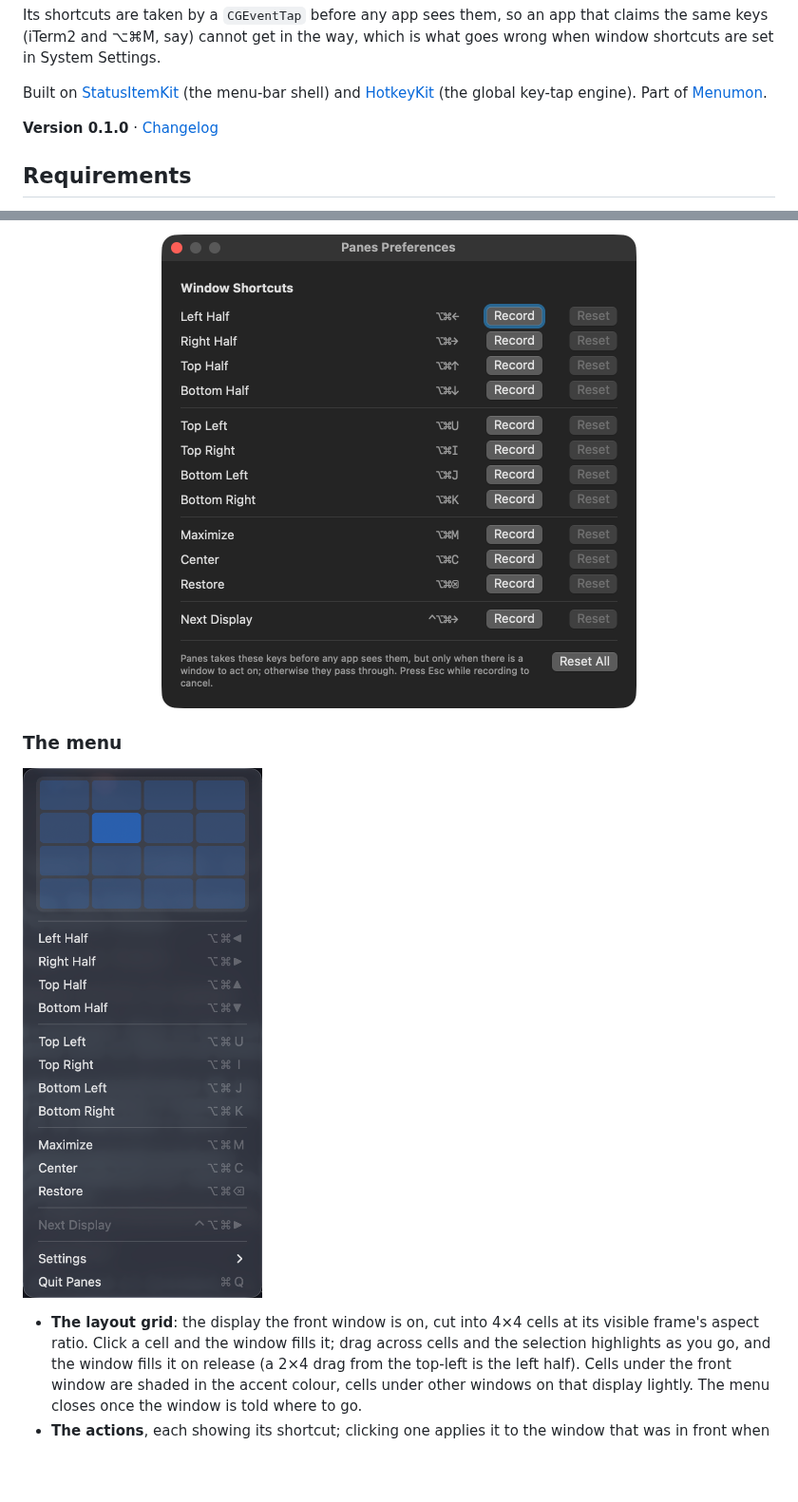
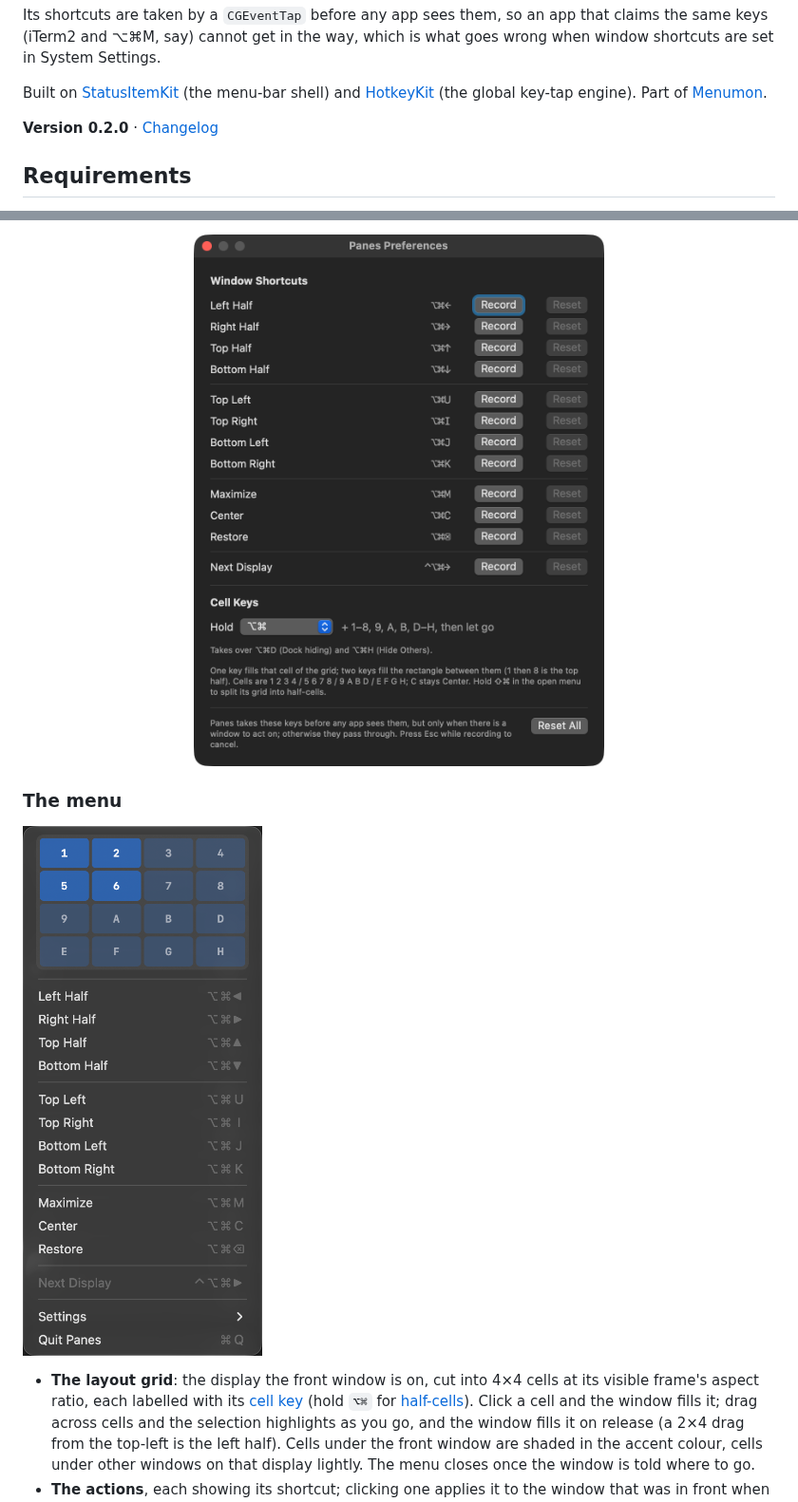
Before and after one commit to nicholaspsmith/panes-menubar, a Markdown page: README.md, 2 parts joined by grey strips. Shown at 95% size. Drawn GitHub-style; pictures changed too: docs/menu.png, docs/preferences.png; blank space fills up the shorter version.

Commit message:
0.2.0: center-and-grow, numbered grid, cell-key chords and half-cells
Co-Authored-By: Claude Opus 5.5 <noreply@anthropic.com>
Claude-Session: https://claude.ai/code/session_01HneBM9spXZFGPgLg2s7mfT

```diff
--- a/README.md
+++ b/README.md
@@ -16,7 +16,7 @@ menu-bar shell) and [HotkeyKit](https://github.com/nicholaspsmith/HotkeyKit)
 (the global key-tap engine). Part of
 [Menumon](https://menumon.nicksmith.software).
 
-**Version 0.1.0** · [Changelog](https://github.com/nicholaspsmith/panes-menubar/releases)
+**Version 0.2.0** · [Changelog](https://github.com/nicholaspsmith/panes-menubar/releases)
 
 ## Requirements
 
@@ -50,7 +95,8 @@ recording; a shortcut shared by two actions is flagged in red).
 ![The open menu](docs/menu.png)
 
 - **The layout grid**: the display the front window is on, cut into 4×4
-  cells at its visible frame's aspect ratio. Click a cell and the window fills
+  cells at its visible frame's aspect ratio, each labelled with its
+  [cell key](#cell-keys) (hold `⌥⌘` for [half-cells](#half-cells)). Click a cell and the window fills
   it; drag across cells and the selection highlights as you go, and the
   window fills it on release (a 2×4 drag from the top-left is the left half).
   Cells under the front window are shaded in the accent colour, cells under
```
Also changed, not shown: other parts of README.md (+52 -3 lines), CHANGELOG.md (+7 -1 lines), docs/menu-fine.png (added), 14 other files.
